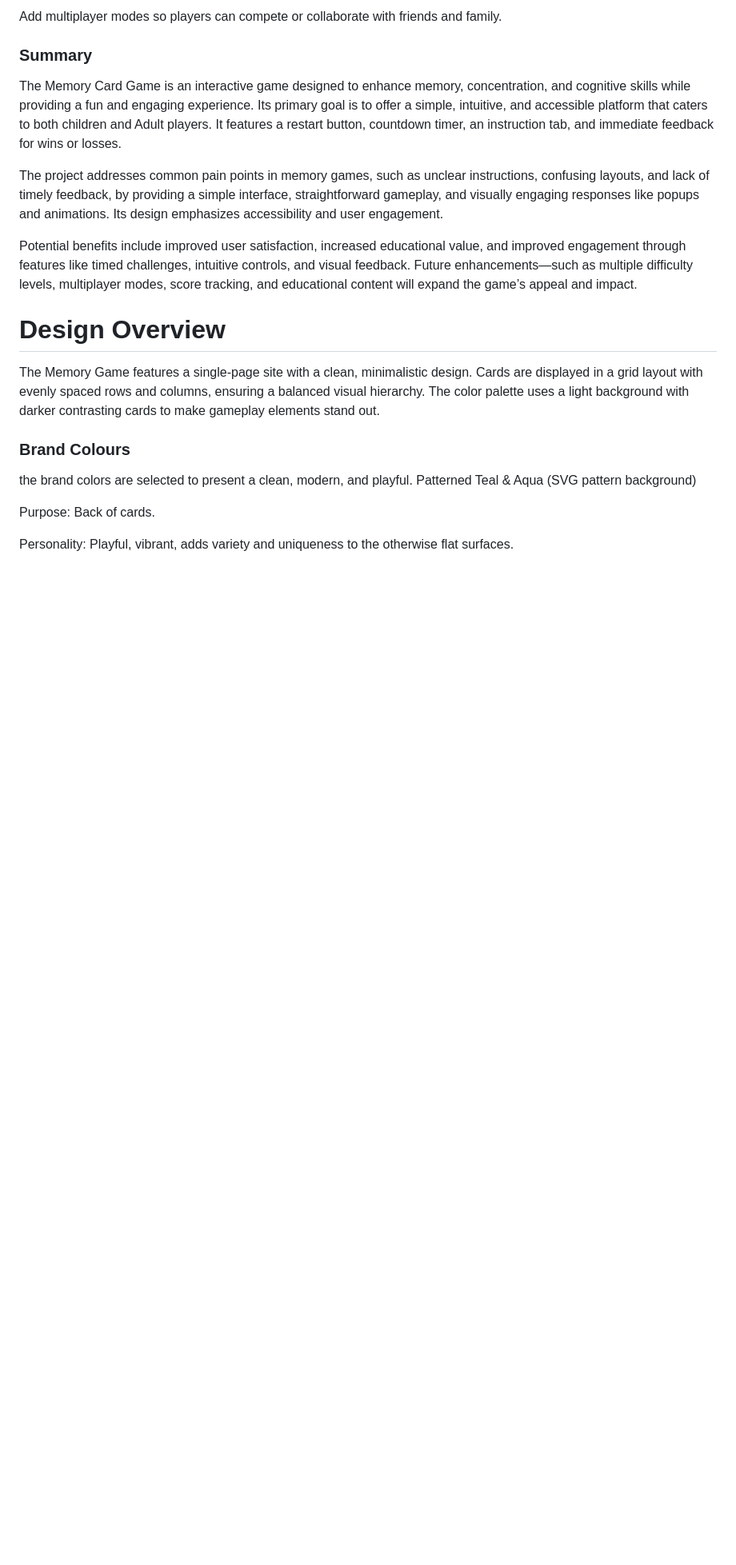
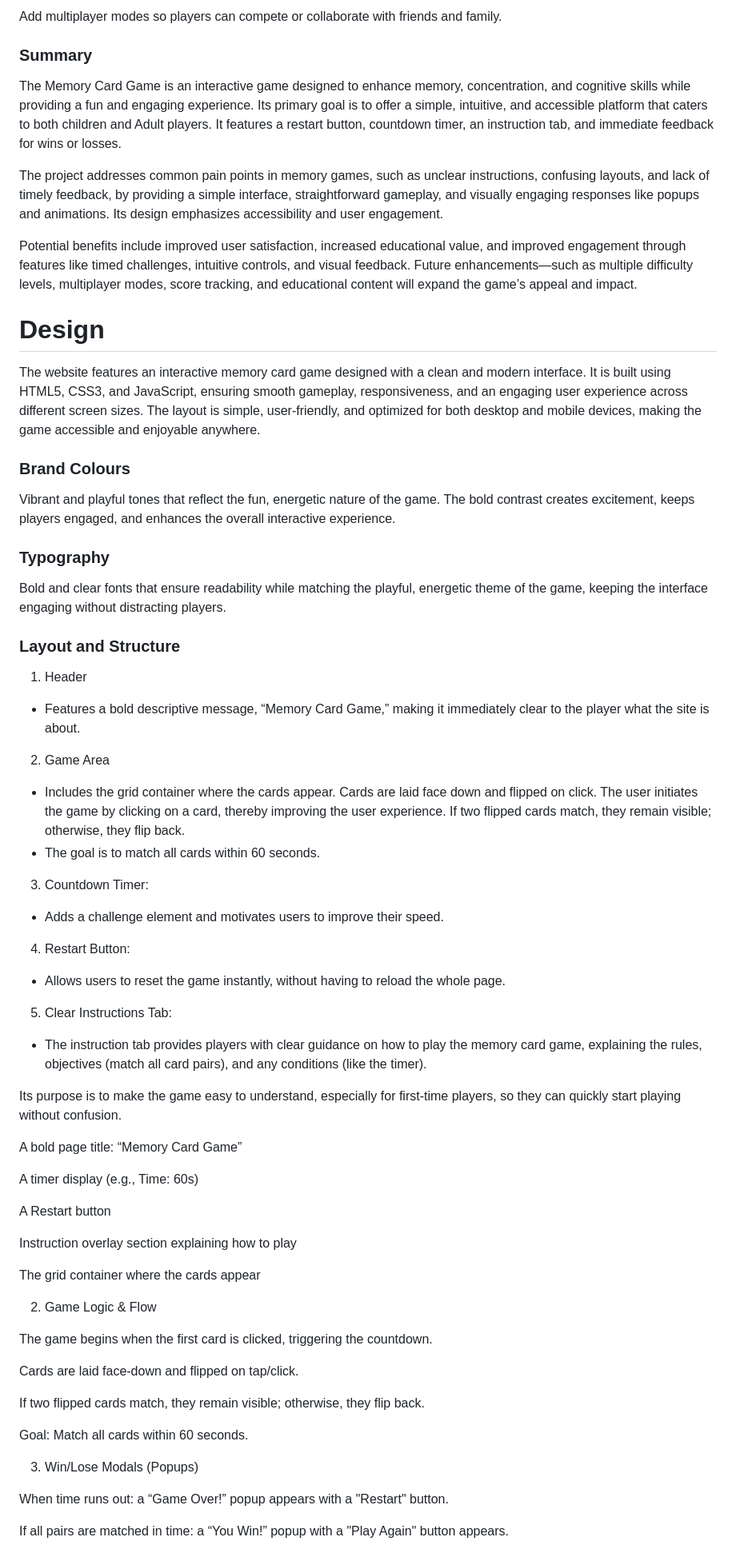
Before and after one commit to iyeme-dev/memory-card-game, a Markdown page: README.md, the part around the change printed below. Shown: that part at 80% size. GitHub-like rendering; blank space fills up the shorter version.

```diff
--- a/README.md
+++ b/README.md
@@ -170,13 +170,59 @@ The project addresses common pain points in memory games, such as unclear instru
 
 Potential benefits include improved user satisfaction, increased educational value, and improved engagement through features like timed challenges, intuitive controls, and visual feedback. Future enhancements—such as multiple difficulty levels, multiplayer modes, score tracking, and educational content will expand the game’s appeal and impact.
 
-# Design Overview
-The Memory Game features a single-page site with a clean, minimalistic design. Cards are displayed in a grid layout with evenly spaced rows and columns, ensuring a balanced visual hierarchy. The color palette uses a light background with darker contrasting cards to make gameplay elements stand out.
+# Design
+The website features an interactive memory card game designed with a clean and modern interface. It is built using HTML5, CSS3, and JavaScript, ensuring smooth gameplay, responsiveness, and an engaging user experience across different screen sizes. The layout is simple, user-friendly, and optimized for both desktop and mobile devices, making the game accessible and enjoyable anywhere.
 
 ### Brand Colours
 
-the brand colors are selected to present a clean, modern, and playful. Patterned Teal & Aqua (SVG pattern background)
+Vibrant and playful tones that reflect the fun, energetic nature of the game. The bold contrast creates excitement, keeps players engaged, and enhances the overall interactive experience.
 
-Purpose: Back of cards.
+### Typography
 
-Personality: Playful, vibrant, adds variety and uniqueness to the otherwise flat surfaces.
+Bold and clear fonts that ensure readability while matching the playful, energetic theme of the game, keeping the interface engaging without distracting players.
+
+### Layout and Structure
+
+1. Header
+- Features a bold descriptive message, “Memory Card Game,” making it immediately clear to the player what the site is about.
+
+2. Game Area
+- Includes the grid container where the cards appear. Cards are laid face down and flipped on click. The user initiates the game by clicking on a card, thereby improving the user experience. If two flipped cards match, they remain visible; otherwise, they flip back.
+- The goal is to match all cards within 60 seconds.
+
+3. Countdown Timer:
+- Adds a challenge element and motivates users to improve their speed.
+
+4. Restart Button:
+- Allows users to reset the game instantly, without having to reload the whole page.
+
+5. Clear Instructions Tab:
+- The instruction tab provides players with clear guidance on how to play the memory card game, explaining the rules, objectives (match all card pairs), and any conditions (like the timer).
+
+Its purpose is to make the game easy to understand, especially for first-time players, so they can quickly start playing without confusion.
+
+A bold page title: “Memory Card Game”
+
+A timer display (e.g., Time: 60s)
+
+A Restart button
+
+Instruction overlay section explaining how to play
+
+The grid container where the cards appear
+
+2. Game Logic & Flow
+
+The game begins when the first card is clicked, triggering the countdown.
+
+Cards are laid face-down and flipped on tap/click.
+
+If two flipped cards match, they remain visible; otherwise, they flip back.
+
+Goal: Match all cards within 60 seconds.
+
+3. Win/Lose Modals (Popups)
+
+When time runs out: a “Game Over!” popup appears with a "Restart" button.
+
+If all pairs are matched in time: a “You Win!” popup with a "Play Again" button appears.
```
Also changed, not shown: other parts of README.md (+5 -5 lines).
